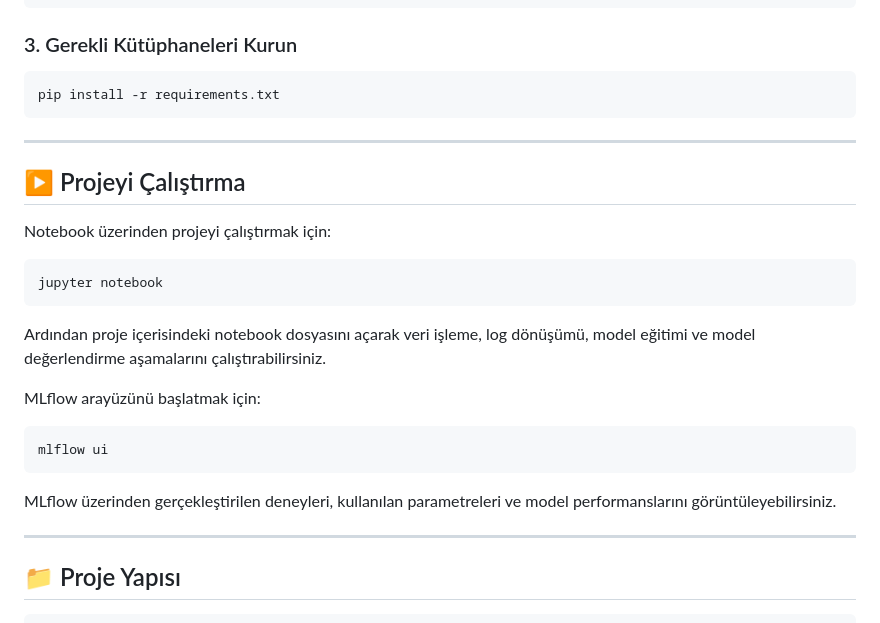
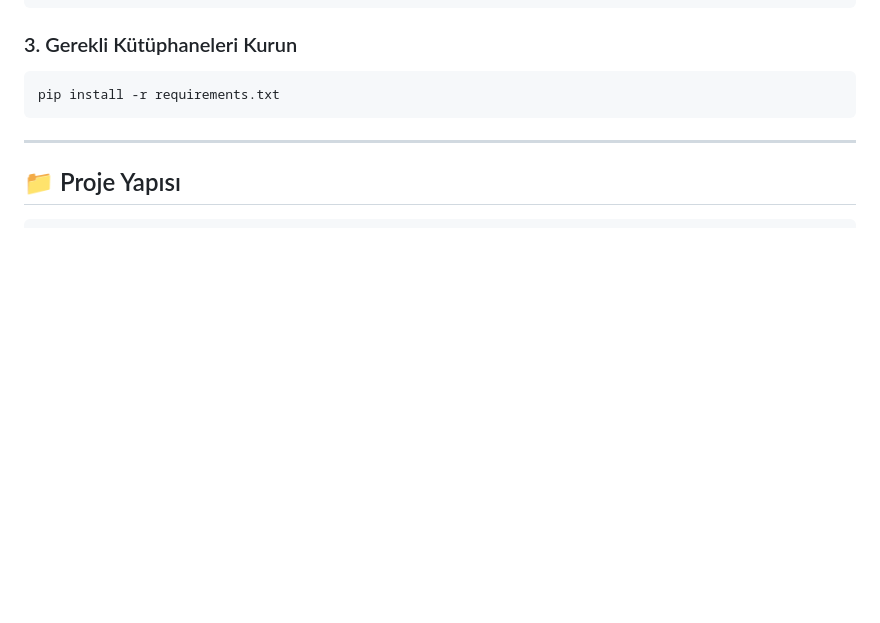
Before and after one commit to TolgaTopaloglu/Turkiye_Konut_Price_Predictor, a Markdown page: README.md, the part around the change. Rendered like a GitHub page; blank space fills up the shorter version.

Commit message:
Remove project execution and MLflow usage instructions
Removed instructions for running the project and using MLflow.

```diff
--- a/README.md
+++ b/README.md
@@ -208,21 +208,6 @@ Linux / macOS:
 
 ---
 
-## ▶️ Projeyi Çalıştırma
-
-Notebook üzerinden projeyi çalıştırmak için:
-
-    jupyter notebook
-
-Ardından proje içerisindeki notebook dosyasını açarak veri işleme, log dönüşümü, model eğitimi ve model değerlendirme aşamalarını çalıştırabilirsiniz.
-
-MLflow arayüzünü başlatmak için:
-
-    mlflow ui
-
-MLflow üzerinden gerçekleştirilen deneyleri, kullanılan parametreleri ve model performanslarını görüntüleyebilirsiniz.
-
----
 
 ## 📁 Proje Yapısı
 
```
